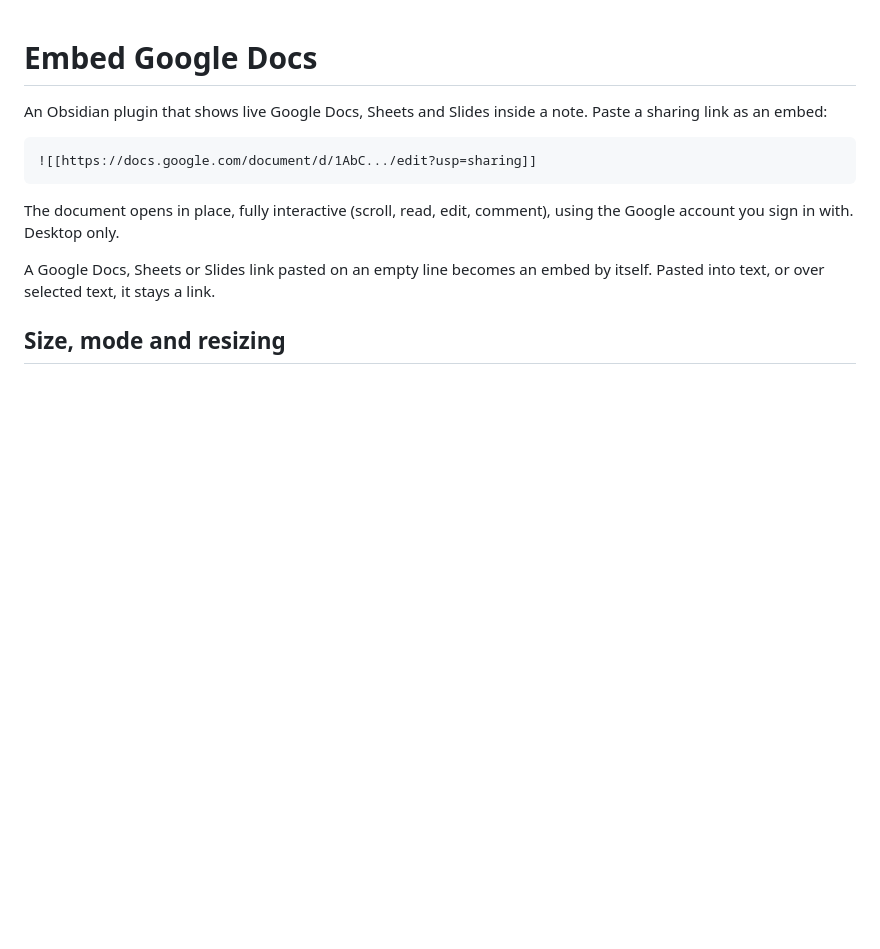
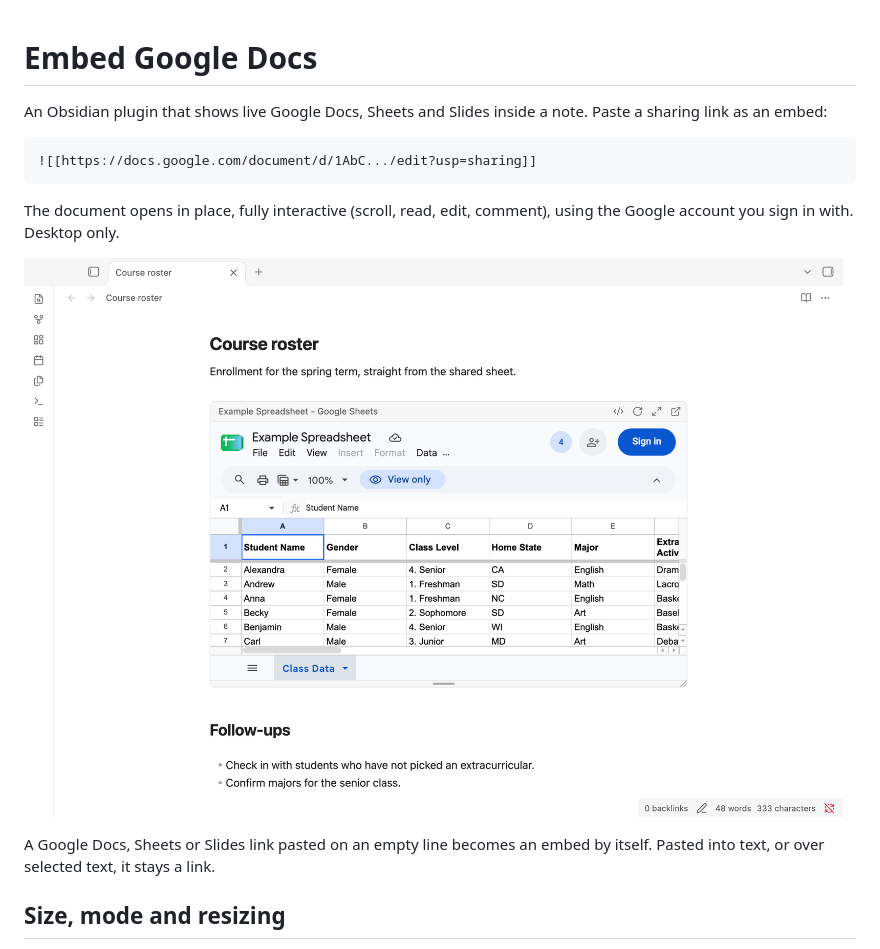
Before and after one commit to Jeff1995/embed-google-docs, a Markdown page: README.md, the part around the change. Rendered like a GitHub page; pictures changed too: docs/screenshot.png (added); blank space fills up the shorter version.

Commit message:
Add a README screenshot and a more searchable description
The plugin directory searches only the name, author and description, so
the description now mentions Google Drive. The author is the full name,
matching the license. The README shows a Google Sheet embedded in a
note, linked by its raw GitHub URL so it also shows in Obsidian's plugin
page.

Co-Authored-By: Claude Opus 5.5 <noreply@anthropic.com>
Claude-Session: https://claude.ai/code/session_01YVVVKQcu5yqHqpDFHcpzeU

```diff
--- a/README.md
+++ b/README.md
@@ -9,6 +9,8 @@ Paste a sharing link as an embed:
 
 The document opens in place, fully interactive (scroll, read, edit, comment),
 using the Google account you sign in with. Desktop only.
+
+![A Google Sheet embedded in an Obsidian note](https://raw.githubusercontent.com/Jeff1995/embed-google-docs/main/docs/screenshot.png)
 
 A Google Docs, Sheets or Slides link pasted on an empty line becomes an embed by
 itself. Pasted into text, or over selected text, it stays a link.
```
Also changed, not shown: 1 other file.
